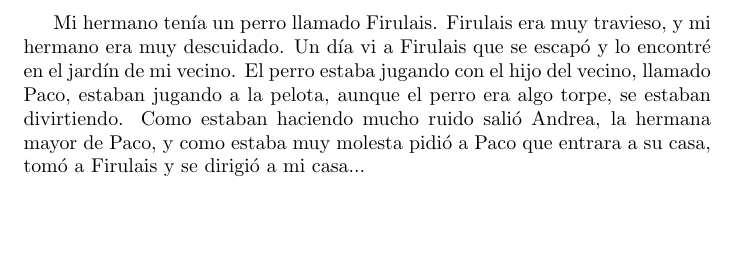
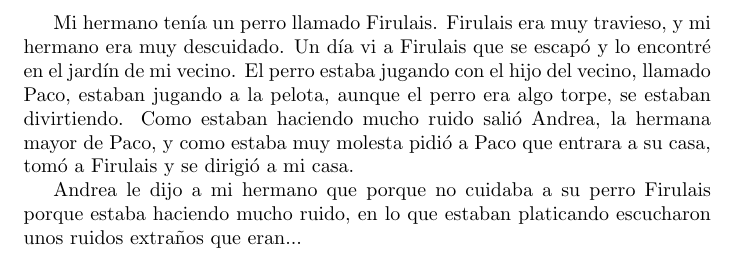
Before and after one commit to MaleniOmana/cuento, a LaTeX document (cuento.tex): part of the page, cut so that both start at the same text, the shorter picture padded with empty space. Compiled offline with pdfLaTeX.

Commit message:
Modificación del cuento

```diff
--- a/cuento.tex
+++ b/cuento.tex
@@ -5,6 +5,8 @@
 \begin{document}
 
 Mi hermano tenía un perro llamado Firulais. Firulais era muy travieso, y mi hermano era muy descuidado. Un día vi a Firulais que se escapó y lo encontré en el jardín de mi vecino.
-El perro estaba jugando con el hijo del vecino, llamado Paco, estaban jugando a la pelota, aunque el perro era algo torpe, se estaban divirtiendo. Como estaban haciendo mucho ruido salió Andrea, la hermana mayor de Paco, y como estaba muy molesta pidió a Paco que entrara a su casa, tomó a Firulais y se dirigió a mi casa...
+El perro estaba jugando con el hijo del vecino, llamado Paco, estaban jugando a la pelota, aunque el perro era algo torpe, se estaban divirtiendo. Como estaban haciendo mucho ruido salió Andrea, la hermana mayor de Paco, y como estaba muy molesta pidió a Paco que entrara a su casa, tomó a Firulais y se dirigió a mi casa.
+
+Andrea le dijo a mi hermano que porque no cuidaba a su perro Firulais porque estaba haciendo mucho ruido, en lo que estaban platicando escucharon unos ruidos extraños que eran...
 
 \end{document}
```
